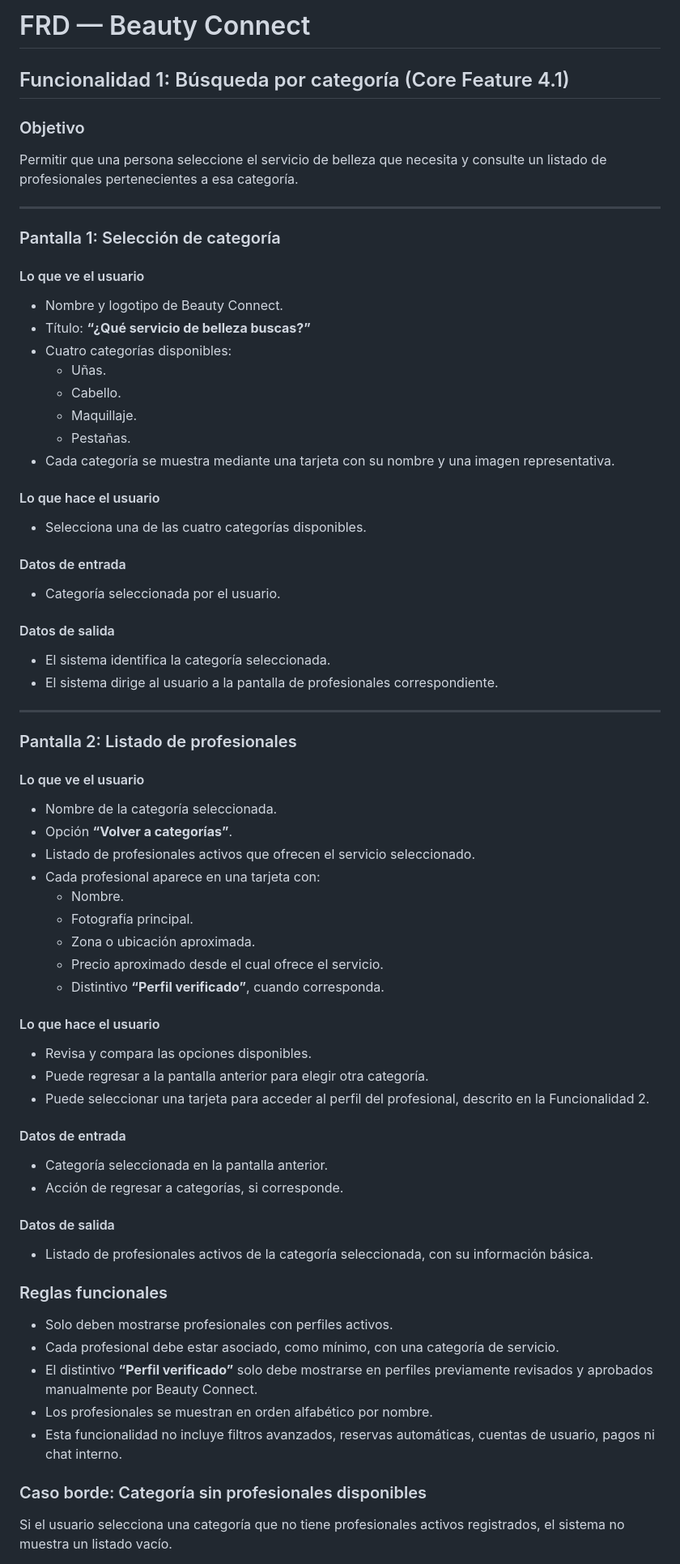
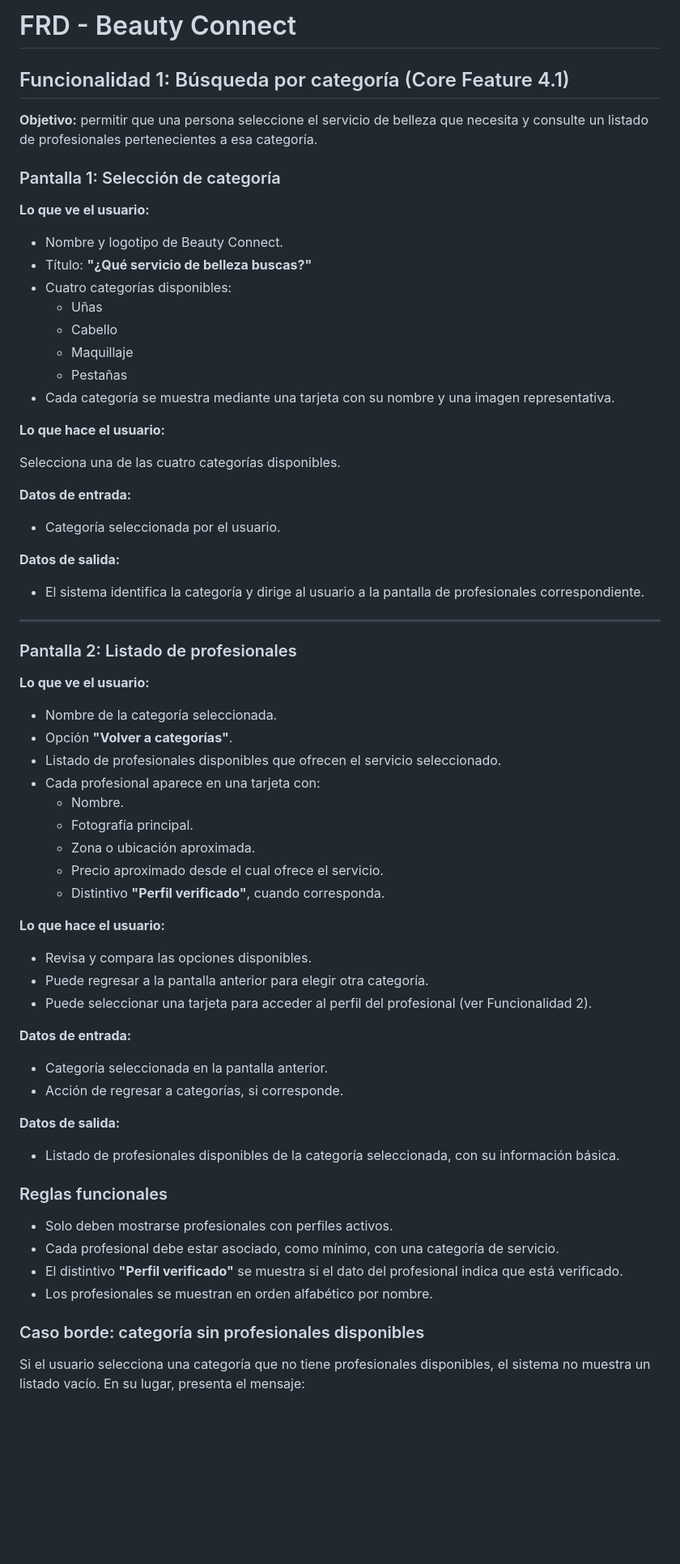
Before and after one commit to Sandy597697/beauty-connect, a Markdown page: docs/FRD.md, the part around one of its changes. Shown at 81% size. GitHub-like rendering; blank space fills up the shorter version.

```diff
--- a/docs/FRD.md
+++ b/docs/FRD.md
@@ -1,79 +1,73 @@
-# FRD — Beauty Connect
+# FRD - Beauty Connect
 
 ## Funcionalidad 1: Búsqueda por categoría (Core Feature 4.1)
 
-### Objetivo
-
-Permitir que una persona seleccione el servicio de belleza que necesita y consulte un listado de profesionales pertenecientes a esa categoría.
-
----
+**Objetivo:** permitir que una persona seleccione el servicio de belleza que necesita y consulte un listado de profesionales pertenecientes a esa categoría.
 
 ### Pantalla 1: Selección de categoría
 
-#### Lo que ve el usuario
+**Lo que ve el usuario:**
 
 - Nombre y logotipo de Beauty Connect.
-- Título: **“¿Qué servicio de belleza buscas?”**
+- Título: **"¿Qué servicio de belleza buscas?"**
 - Cuatro categorías disponibles:
-  - Uñas.
-  - Cabello.
-  - Maquillaje.
-  - Pestañas.
+  - Uñas
+  - Cabello
+  - Maquillaje
+  - Pestañas
 - Cada categoría se muestra mediante una tarjeta con su nombre y una imagen representativa.
 
-#### Lo que hace el usuario
+**Lo que hace el usuario:**
 
-- Selecciona una de las cuatro categorías disponibles.
+Selecciona una de las cuatro categorías disponibles.
 
-#### Datos de entrada
+**Datos de entrada:**
 
 - Categoría seleccionada por el usuario.
 
-#### Datos de salida
+**Datos de salida:**
 
-- El sistema identifica la categoría seleccionada.
-- El sistema dirige al usuario a la pantalla de profesionales correspondiente.
+- El sistema identifica la categoría y dirige al usuario a la pantalla de profesionales correspondiente.
 
 ---
 
 ### Pantalla 2: Listado de profesionales
 
-#### Lo que ve el usuario
+**Lo que ve el usuario:**
 
 - Nombre de la categoría seleccionada.
-- Opción **“Volver a categorías”**.
-- Listado de profesionales activos que ofrecen el servicio seleccionado.
+- Opción **"Volver a categorías"**.
+- Listado de profesionales disponibles que ofrecen el servicio seleccionado.
 - Cada profesional aparece en una tarjeta con:
   - Nombre.
   - Fotografía principal.
   - Zona o ubicación aproximada.
   - Precio aproximado desde el cual ofrece el servicio.
-  - Distintivo **“Perfil verificado”**, cuando corresponda.
+  - Distintivo **"Perfil verificado"**, cuando corresponda.
 
-#### Lo que hace el usuario
+**Lo que hace el usuario:**
 
 - Revisa y compara las opciones disponibles.
 - Puede regresar a la pantalla anterior para elegir otra categoría.
-- Puede seleccionar una tarjeta para acceder al perfil del profesional, descrito en la Funcionalidad 2.
+- Puede seleccionar una tarjeta para acceder al perfil del profesional (ver Funcionalidad 2).
 
-#### Datos de entrada
+**Datos de entrada:**
 
 - Categoría seleccionada en la pantalla anterior.
 - Acción de regresar a categorías, si corresponde.
 
-#### Datos de salida
+**Datos de salida:**
 
-- Listado de profesionales activos de la categoría seleccionada, con su información básica.
+- Listado de profesionales disponibles de la categoría seleccionada, con su información básica.
 
 ### Reglas funcionales
 
 - Solo deben mostrarse profesionales con perfiles activos.
 - Cada profesional debe estar asociado, como mínimo, con una categoría de servicio.
-- El distintivo **“Perfil verificado”** solo debe mostrarse en perfiles previamente revisados y aprobados manualmente por Beauty Connect.
+- El distintivo **"Perfil verificado"** se muestra si el dato del profesional indica que está verificado.
 - Los profesionales se muestran en orden alfabético por nombre.
-- Esta funcionalidad no incluye filtros avanzados, reservas automáticas, cuentas de usuario, pagos ni chat interno.
 
-### Caso borde: Categoría sin profesionales disponibles
+### Caso borde: categoría sin profesionales disponibles
 
-Si el usuario selecciona una categoría que no tiene profesionales activos registrados, el sistema no muestra un listado vacío.
+Si el usuario selecciona una categoría que no tiene profesionales disponibles, el sistema no muestra un listado vacío. En su lugar, presenta el mensaje:
 
```
Also changed, not shown: other parts of docs/FRD.md (+31 -121 lines).
